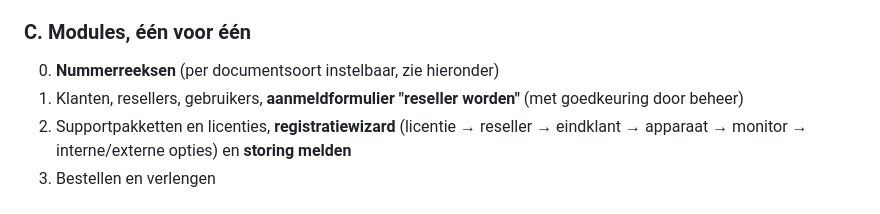
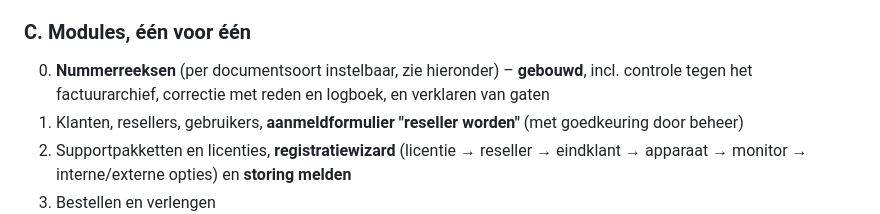
Before and after one commit to Fritz4all/packdesk, a Markdown page: docs/plan.md, the part around the change. GitHub-like rendering.

```diff
--- a/docs/plan.md
+++ b/docs/plan.md
@@ -30,7 +30,7 @@ De oude Ruby-code dient alleen als naslag voor de werking; er wordt niets van ov
 
 ### C. Modules, één voor één
 
-0. **Nummerreeksen** (per documentsoort instelbaar, zie hieronder)
+0. **Nummerreeksen** (per documentsoort instelbaar, zie hieronder) – **gebouwd**, incl. controle tegen het factuurarchief, correctie met reden en logboek, en verklaren van gaten
 1. Klanten, resellers, gebruikers, **aanmeldformulier "reseller worden"** (met goedkeuring door beheer)
 2. Supportpakketten en licenties, **registratiewizard** (licentie → reseller → eindklant → apparaat → monitor → interne/externe opties) en **storing melden**
 3. Bestellen en verlengen
```
Also changed, not shown: README.md (+16 -0 lines).
